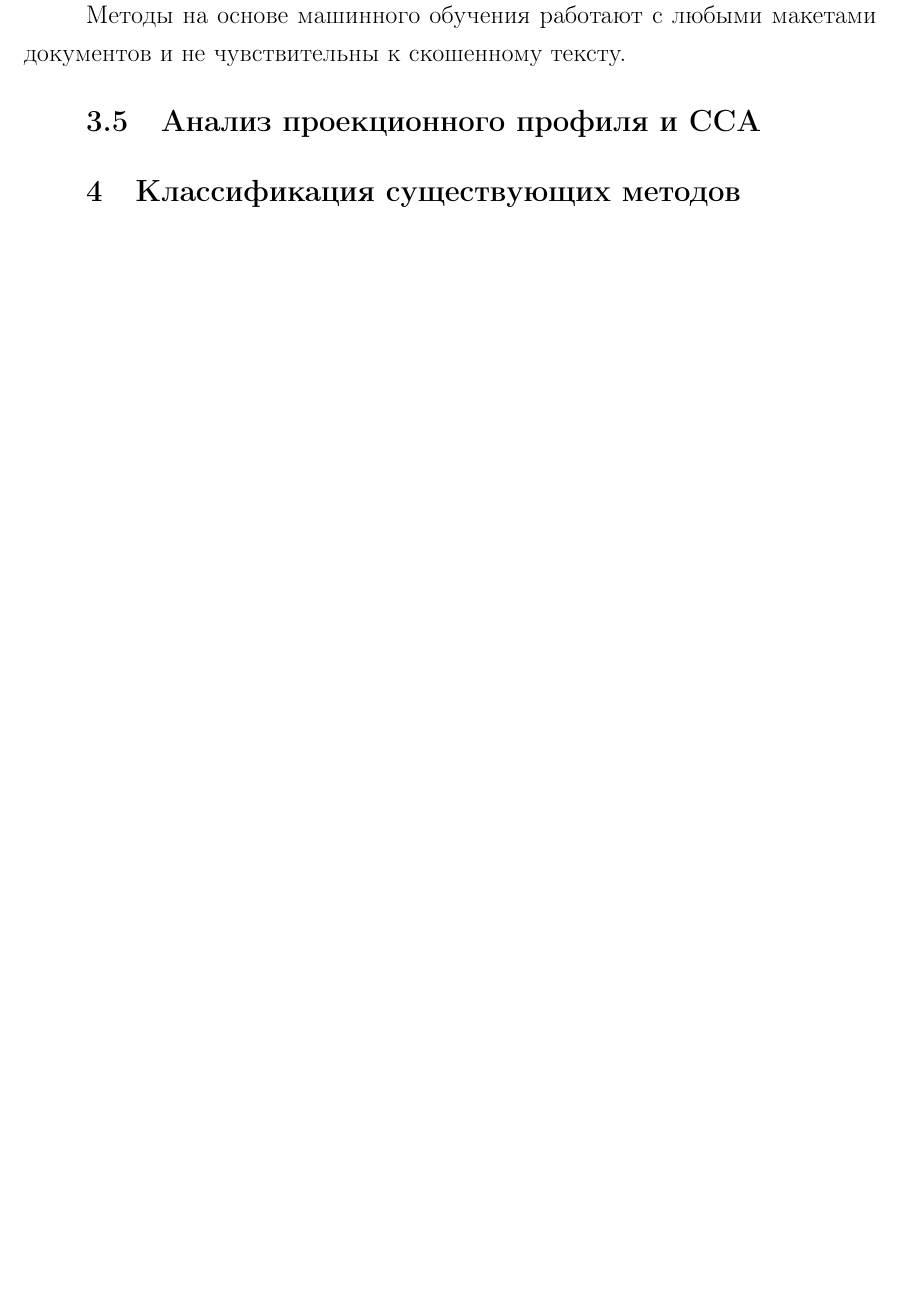
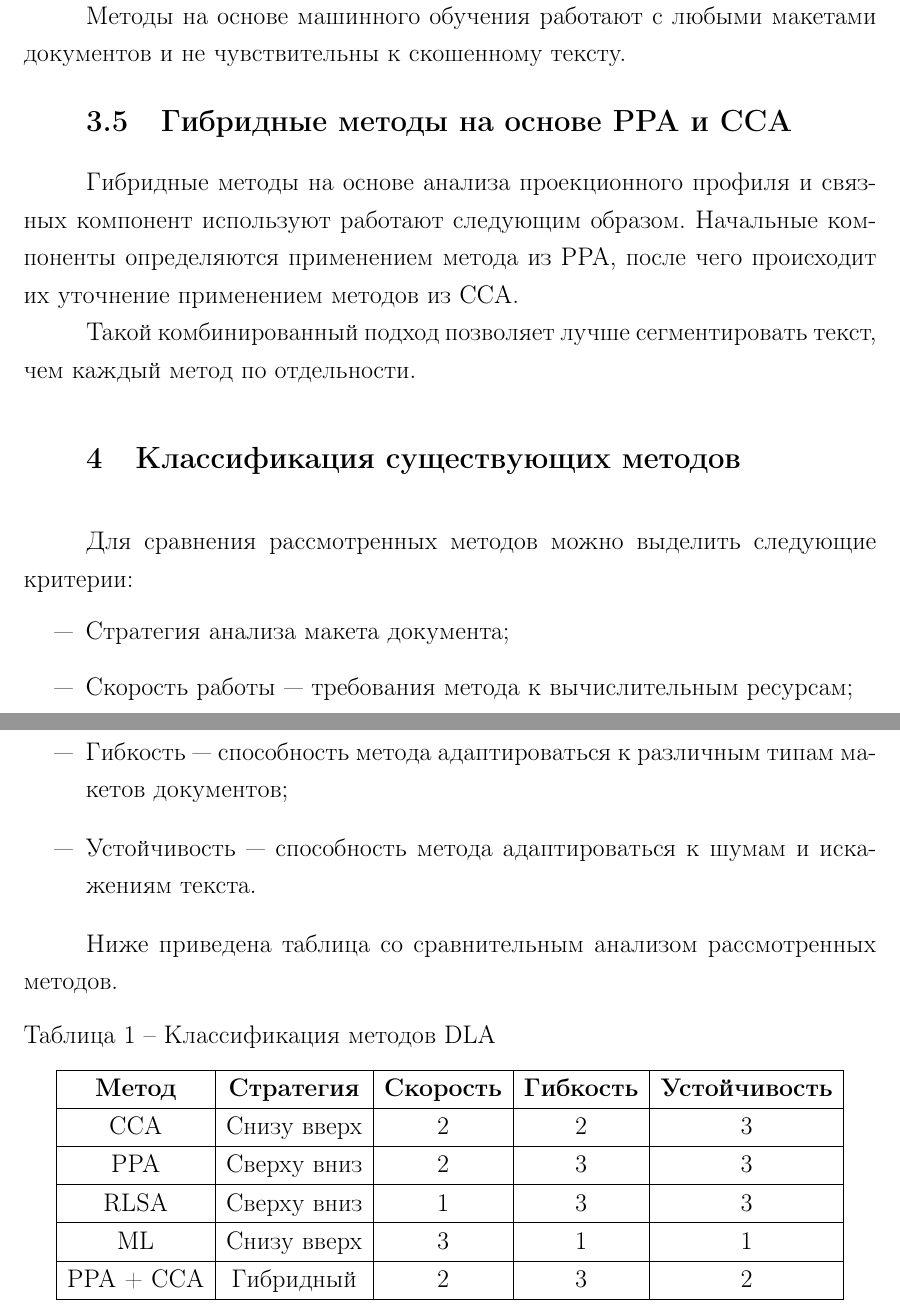
Before and after one commit to runebone/rw-s7-bmstu, a LaTeX document (docs/main.tex, which reads docs/report/01-analytical.tex): part of page 14 of 16 before the commit and two parts of pages 14 and 15 of 17 after it, the two joined at a grey line, cut so that both start at the same text, the shorter picture padded with empty space. Compiled offline with pdfLaTeX.

Commit message:
done? pres left

```diff
--- a/docs/report/01-analytical.tex
+++ b/docs/report/01-analytical.tex
@@ -197,27 +194,36 @@ $
 %\subsection{Методы на основе глубокого обучения}
 Методы на основе машинного обучения работают с любыми макетами документов и не чувствительны к скошенному тексту.
 
-\subsection{Анализ проекционного профиля и CCA}
+\subsection{Гибридные методы на основе PPA и CCA}
+
+Гибридные методы на основе анализа проекционного профиля и связных компонент используют работают следующим образом.
+Начальные компоненты определяются применением метода из PPA, после чего происходит их уточнение применением методов из CCA.
+
+Такой комбинированный подход позволяет лучше сегментировать текст, чем каждый метод по отдельности.
 
 \section{Классификация существующих методов}
 
-% Сформулировать критерии сравнения и сравнить; таблица
+Для сравнения рассмотренных методов можно выделить следующие критерии:
+\begin{itemize}
+    \item Стратегия анализа макета документа;
+    \item Скорость работы --- требования метода к вычислительным ресурсам;
+    \item Гибкость --- способность метода адаптироваться к различным типам макетов документов;
+    \item Устойчивость --- способность метода адаптироваться к шумам и искажениям текста.
+\end{itemize}
 
-%\begin{table}[h]
-%    \centering
-%    \renewcommand{\arraystretch}{1.3}
-%    \begin{tabular}{lccccc}
-%        \toprule
-%        \textbf{Метод} & \textbf{Подход} & \textbf{Скорость работы} & \textbf{Гибкость} & \textbf{Устойчивость к шумам/искажениям} & \textbf{Использование ML} \\
-%        \midrule
-%        Projection Profile Analysis        & Top-down      & 2 & 2 & 3 & 2 & - \\
-%        Run-Length Smoothing (RLSA)        & Top-down      & 2 & 2 & 3 & 2 & - \\
-%        Connected Component Analysis (CCA) & Bottom-up  & 2 & 2 & 3 & 2 & +- \\
-%        Deep Learning Based                & Top-down  & 2 & 2 & 3 & 2 & + \\
-%        Non Deep Learning Based            & Top-down  & 2 & 2 & 3 & 2 & + \\
-%        Projection Profile + CCA           & Hybrid         & 3 & 3 & 2 & 3 & +- \\
-%        \bottomrule
-%    \end{tabular}
-%    \caption{Классификация конкретных методов Document Layout Analysis (DLA)}
-%    \label{tab:dla_methods}
-%\end{table}
+Ниже приведена таблица со сравнительным анализом рассмотренных методов.
+
+\begin{table}[H]
+    \centering
+    \caption{Классификация методов DLA}
+    \label{tab:table}
+    \begin{tabular}{|c|c|c|c|c|}
+        \hline
+        \textbf{Метод} & \textbf{Стратегия} & \textbf{Скорость} & \textbf{Гибкость} & \textbf{Устойчивость} \\ \hline
+        CCA        & Снизу вверх & 2 & 2 & 3 \\ \hline
+        PPA        & Сверху вниз & 2 & 3 & 3 \\ \hline
+        RLSA       & Сверху вниз & 1 & 3 & 3 \\ \hline
+        ML         & Снизу вверх & 3 & 1 & 1 \\ \hline
+        PPA + CCA  & Гибридный   & 2 & 3 & 2 \\ \hline
+    \end{tabular}
+\end{table}
```
Also changed, not shown: docs/report/referat.tex (+15 -1 lines), docs/index.pdf, docs/report/01-analytical.tex (7 more changed lines).
